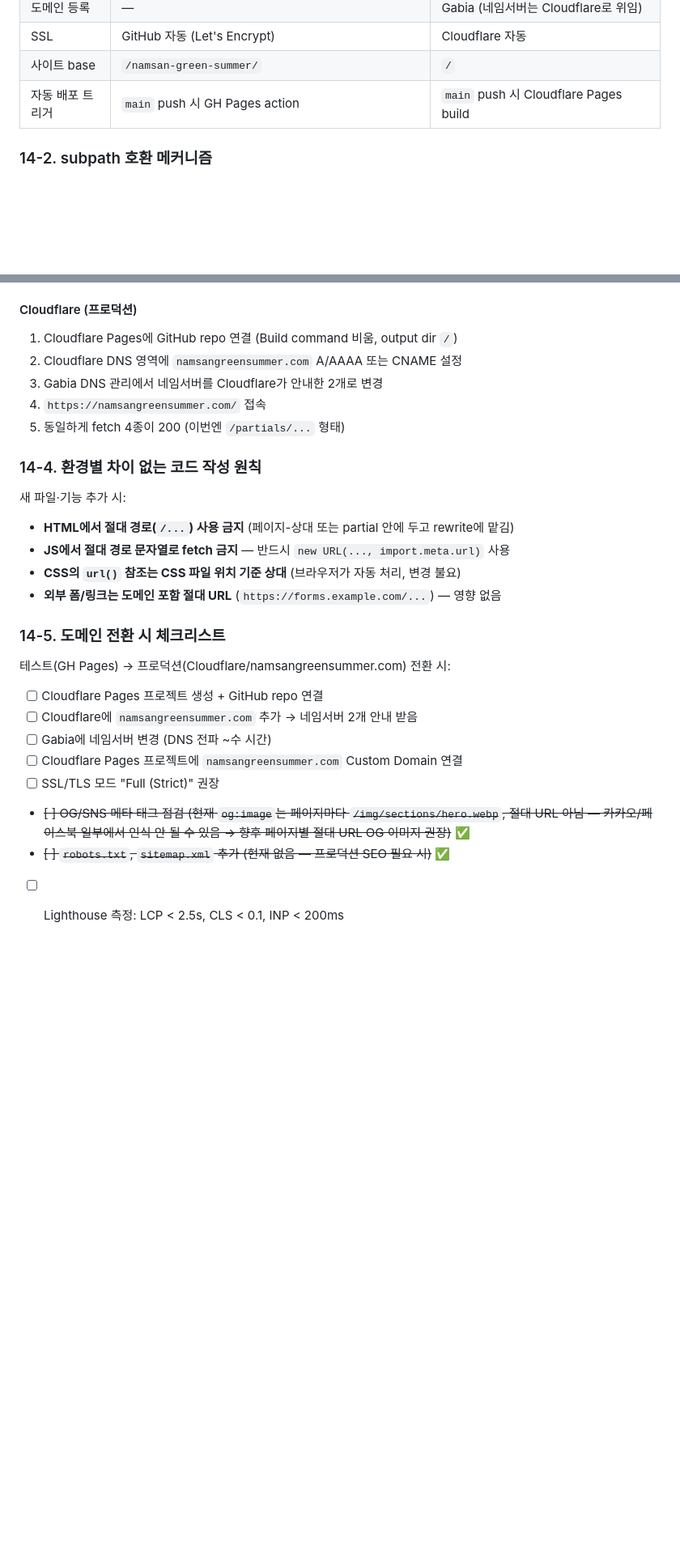
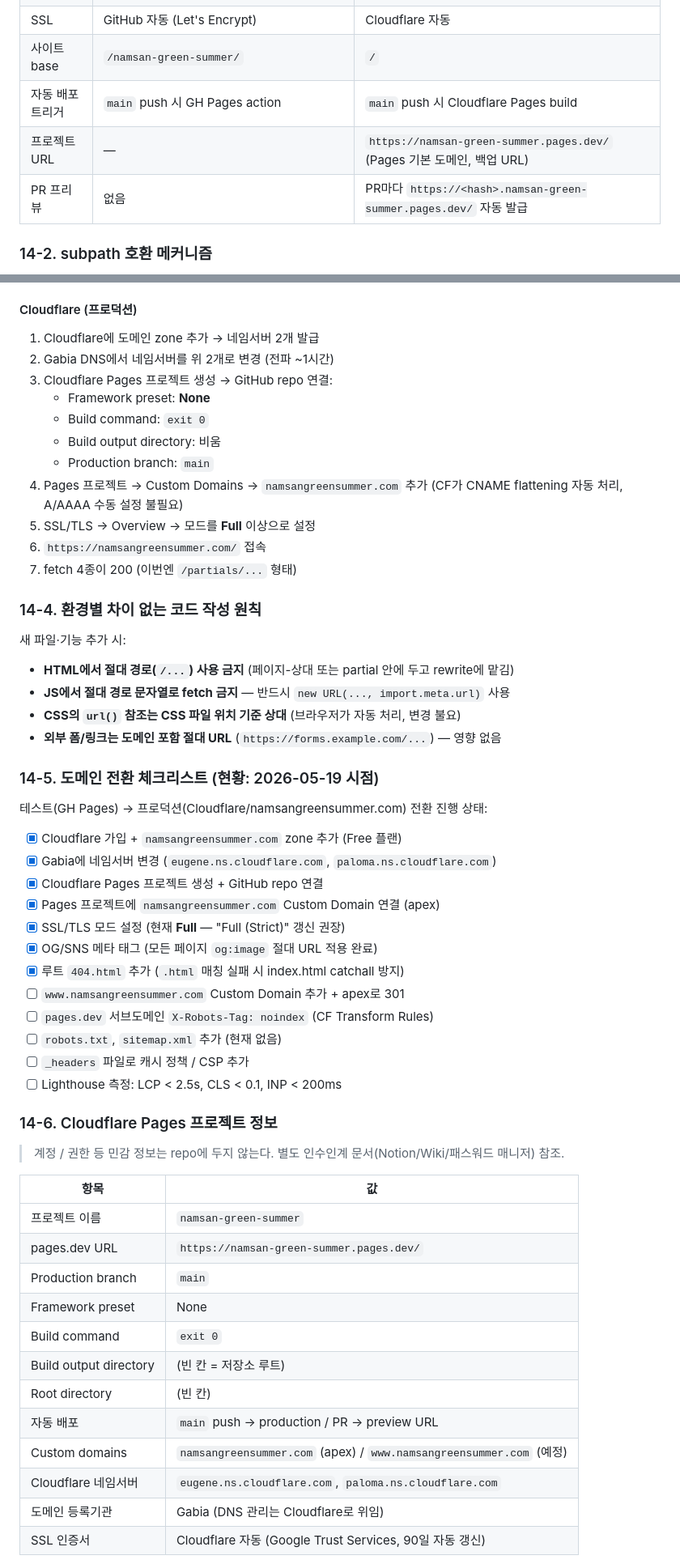
Before and after one commit to mayday-partners/namsan-green-summer, a Markdown page: README.md, 2 parts joined by grey strips. Shown at 81% size. Drawn GitHub-style; blank space fills up the shorter version.

Commit message:
docs: expand README §14 with current deployment state and ops guide
- §14-1: add pages.dev URL + PR preview rows
- §14-3: clarify Cloudflare flow (exit 0, CNAME flattening, SSL mode)
- §14-5: reflect actual progress (7 done / 5 pending) as of 2026-05-19
- §14-6 (new): CF Pages project info table
- §14-7 (new): runtime quirks (308 .html drop, 404 handling, security
  headers, AI bot blocking, pages.dev SEO, _headers placeholder)
- §14-8 (new): ops/incident response (rollback, cache purge, build
  failure, SSL delay, dashboard access)

Co-Authored-By: Claude Opus 4.7 (1M context) <noreply@anthropic.com>

```diff
--- a/README.md
+++ b/README.md
@@ -474,6 +474,8 @@ npx serve .
 | SSL | GitHub 자동 (Let's Encrypt) | Cloudflare 자동 |
 | 사이트 base | `/namsan-green-summer/` | `/` |
 | 자동 배포 트리거 | `main` push 시 GH Pages action | `main` push 시 Cloudflare Pages build |
+| 프로젝트 URL | — | `https://namsan-green-summer.pages.dev/` (Pages 기본 도메인, 백업 URL) |
+| PR 프리뷰 | 없음 | PR마다 `https://<hash>.namsan-green-summer.pages.dev/` 자동 발급 |
 
 ### 14-2. subpath 호환 메커니즘
 
@@ -498,11 +500,17 @@ GH Pages는 사이트가 `/namsan-green-summer/` 서브경로에 위치하므로
 4. nav 클릭 시 `/namsan-green-summer/pages/...`로 라우팅
 
 #### Cloudflare (프로덕션)
-1. Cloudflare Pages에 GitHub repo 연결 (Build command 비움, output dir `/`)
-2. Cloudflare DNS 영역에 `namsangreensummer.com` A/AAAA 또는 CNAME 설정
-3. Gabia DNS 관리에서 네임서버를 Cloudflare가 안내한 2개로 변경
-4. `https://namsangreensummer.com/` 접속
-5. 동일하게 fetch 4종이 200 (이번엔 `/partials/...` 형태)
+1. Cloudflare에 도메인 zone 추가 → 네임서버 2개 발급
+2. Gabia DNS에서 네임서버를 위 2개로 변경 (전파 ~1시간)
+3. Cloudflare Pages 프로젝트 생성 → GitHub repo 연결:
+   - Framework preset: **None**
+   - Build command: `exit 0`
+   - Build output directory: 비움
+   - Production branch: `main`
+4. Pages 프로젝트 → Custom Domains → `namsangreensummer.com` 추가 (CF가 CNAME flattening 자동 처리, A/AAAA 수동 설정 불필요)
+5. SSL/TLS → Overview → 모드를 **Full** 이상으로 설정
+6. `https://namsangreensummer.com/` 접속
+7. fetch 4종이 200 (이번엔 `/partials/...` 형태)
 
 ### 14-4. 환경별 차이 없는 코드 작성 원칙
 
@@ -512,15 +520,39 @@ GH Pages는 사이트가 `/namsan-green-summer/` 서브경로에 위치하므로
 - **CSS의 `url()` 참조는 CSS 파일 위치 기준 상대** (브라우저가 자동 처리, 변경 불요)
 - **외부 폼/링크는 도메인 포함 절대 URL** (`https://forms.example.com/...`) — 영향 없음
 
-### 14-5. 도메인 전환 시 체크리스트
+### 14-5. 도메인 전환 체크리스트 (현황: 2026-05-19 시점)
 
-테스트(GH Pages) → 프로덕션(Cloudflare/namsangreensummer.com) 전환 시:
+테스트(GH Pages) → 프로덕션(Cloudflare/namsangreensummer.com) 전환 진행 상태:
 
-- [ ] Cloudflare Pages 프로젝트 생성 + GitHub repo 연결
-- [ ] Cloudflare에 `namsangreensummer.com` 추가 → 네임서버 2개 안내 받음
-- [ ] Gabia에 네임서버 변경 (DNS 전파 ~수 시간)
-- [ ] Cloudflare Pages 프로젝트에 `namsangreensummer.com` Custom Domain 연결
-- [ ] SSL/TLS 모드 "Full (Strict)" 권장
-- ~~[ ] OG/SNS 메타 태그 점검 (현재 `og:image`는 페이지마다 `/img/sections/hero.webp`, 절대 URL 아님 — 카카오/페이스북 일부에서 인식 안 될 수 있음 → 향후 페이지별 절대 URL OG 이미지 권장)~~ ✅
-- ~~[ ] `robots.txt`, `sitemap.xml` 추가 (현재 없음 — 프로덕션 SEO 필요 시)~~ ✅
+- [x] Cloudflare 가입 + `namsangreensummer.com` zone 추가 (Free 플랜)
+- [x] Gabia에 네임서버 변경 (`eugene.ns.cloudflare.com`, `paloma.ns.cloudflare.com`)
+- [x] Cloudflare Pages 프로젝트 생성 + GitHub repo 연결
+- [x] Pages 프로젝트에 `namsangreensummer.com` Custom Domain 연결 (apex)
+- [x] SSL/TLS 모드 설정 (현재 **Full** — "Full (Strict)" 갱신 권장)
+- [x] OG/SNS 메타 태그 (모든 페이지 `og:image` 절대 URL 적용 완료)
+- [x] 루트 `404.html` 추가 (`.html` 매칭 실패 시 index.html catchall 방지)
+- [ ] `www.namsangreensummer.com` Custom Domain 추가 + apex로 301
+- [ ] `pages.dev` 서브도메인 `X-Robots-Tag: noindex` (CF Transform Rules)
+- [ ] `robots.txt`, `sitemap.xml` 추가 (현재 없음)
+- [ ] `_headers` 파일로 캐시 정책 / CSP 추가
 - [ ] Lighthouse 측정: LCP < 2.5s, CLS < 0.1, INP < 200ms
+
+### 14-6. Cloudflare Pages 프로젝트 정보
+
+> 계정 / 권한 등 민감 정보는 repo에 두지 않는다. 별도 인수인계 문서(Notion/Wiki/패스워드 매니저) 참조.
+
+| 항목 | 값 |
+|---|---|
+| 프로젝트 이름 | `namsan-green-summer` |
+| pages.dev URL | `https://namsan-green-summer.pages.dev/` |
+| Production branch | `main` |
+| Framework preset | None |
+| Build command | `exit 0` |
+| Build output directory | (빈 칸 = 저장소 루트) |
+| Root directory | (빈 칸) |
+| 자동 배포 | `main` push → production / PR → preview URL |
+| Custom domains | `namsangreensummer.com` (apex) / `www.namsangreensummer.com` (예정) |
+| Cloudflare 네임서버 | `eugene.ns.cloudflare.com`, `paloma.ns.cloudflare.com` |
+| 도메인 등록기관 | Gabia (DNS 관리는 Cloudflare로 위임) |
+| SSL 인증서 | Cloudflare 자동 (Google Trust Services, 90일 자동 갱신) |
+
```
Also changed, not shown: other parts of README.md (+41 -0 lines).
